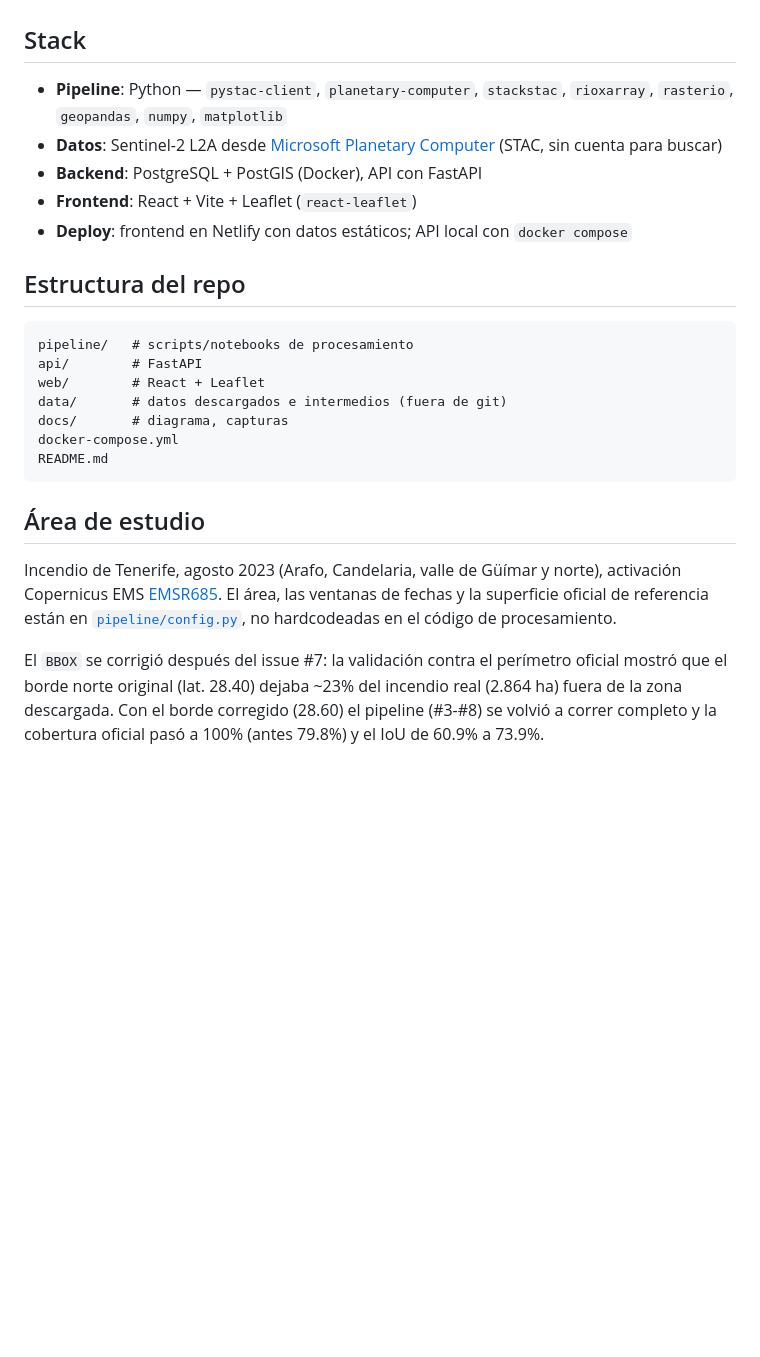
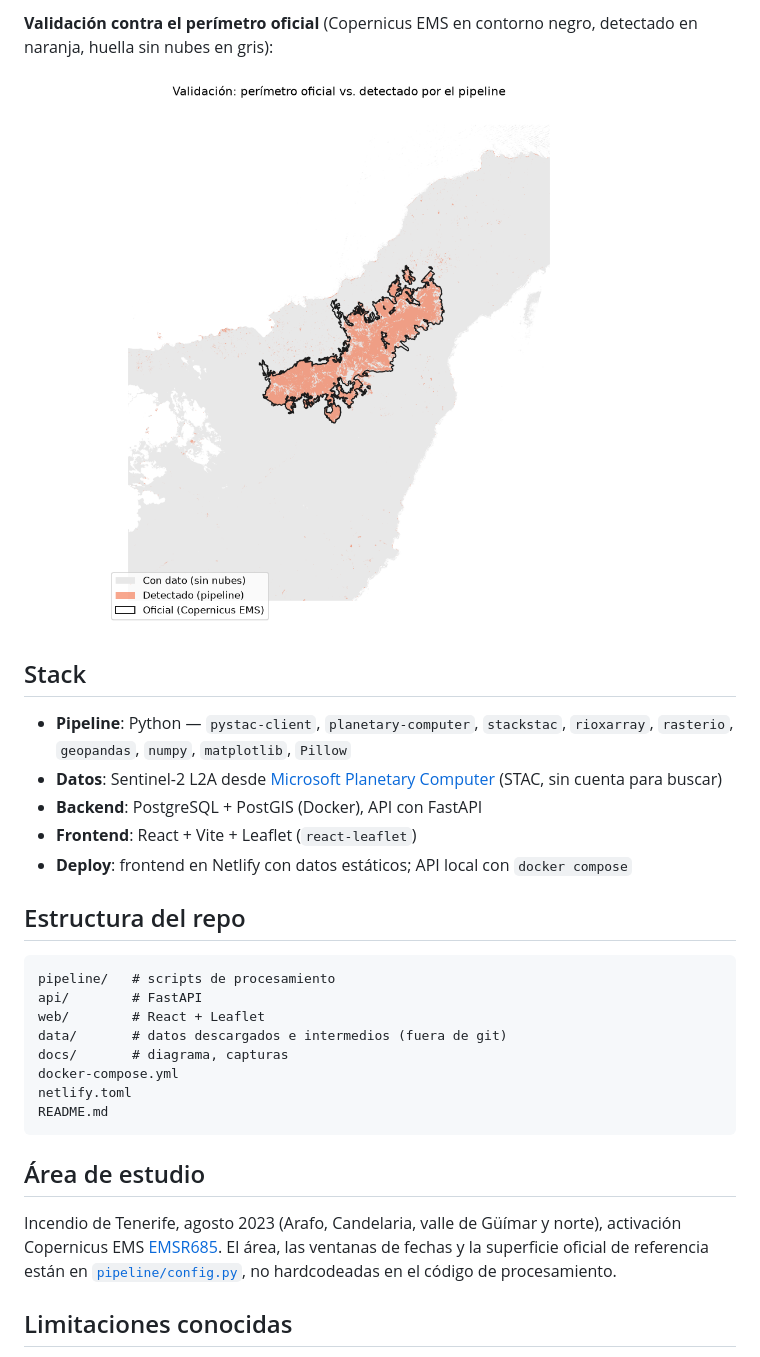
Before and after one commit to belennG/canarias-burn-severity, a Markdown page: README.md, the part around one of its changes. GitHub-like rendering; pictures changed too: docs/validacion.png (added); blank space fills up the shorter version.

````diff
--- a/README.md
+++ b/README.md
@@ -18,8 +68,12 @@ Burn Ratio) antes y después del incendio, y mostrarlo en un visor web.
+**Validación contra el perímetro oficial** (Copernicus EMS en contorno negro, detectado en
+naranja, huella sin nubes en gris):
+
+![Validación](docs/validacion.png)
 
 ## Stack
 
 - **Pipeline**: Python — `pystac-client`, `planetary-computer`, `stackstac`, `rioxarray`,
-  `rasterio`, `geopandas`, `numpy`, `matplotlib`
+  `rasterio`, `geopandas`, `numpy`, `matplotlib`, `Pillow`
 - **Datos**: Sentinel-2 L2A desde [Microsoft Planetary Computer](https://planetarycomputer.microsoft.com/)
   (STAC, sin cuenta para buscar)
 - **Backend**: PostgreSQL + PostGIS (Docker), API con FastAPI
@@ -29,12 +83,13 @@ Burn Ratio) antes y después del incendio, y mostrarlo en un visor web.
 ## Estructura del repo
 
 ```
-pipeline/   # scripts/notebooks de procesamiento
+pipeline/   # scripts de procesamiento
 api/        # FastAPI
 web/        # React + Leaflet
 data/       # datos descargados e intermedios (fuera de git)
 docs/       # diagrama, capturas
 docker-compose.yml
+netlify.toml
 README.md
 ```
 
@@ -45,8 +100,5 @@ Copernicus EMS [EMSR685](https://mapping.emergency.copernicus.eu/activations/EMS
 área, las ventanas de fechas y la superficie oficial de referencia están en
 [`pipeline/config.py`](pipeline/config.py), no hardcodeadas en el código de procesamiento.
 
-El `BBOX` se corrigió después del issue #7: la validación contra el perímetro oficial mostró
-que el borde norte original (lat. 28.40) dejaba ~23% del incendio real (2.864 ha) fuera de la
-zona descargada. Con el borde corregido (28.60) el pipeline (#3-#8) se volvió a correr
-completo y la cobertura oficial pasó a 100% (antes 79.8%) y el IoU de 60.9% a 73.9%.
+## Limitaciones conocidas
 
````
Also changed, not shown: other parts of README.md (+114 -42 lines), docs/visor_comparador.jpg (added), docs/visor_mapa.jpg (added), 1 other file.
